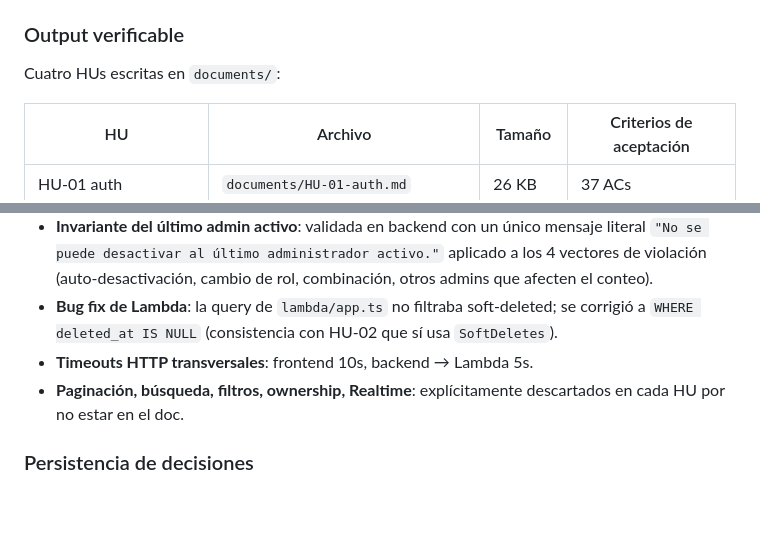
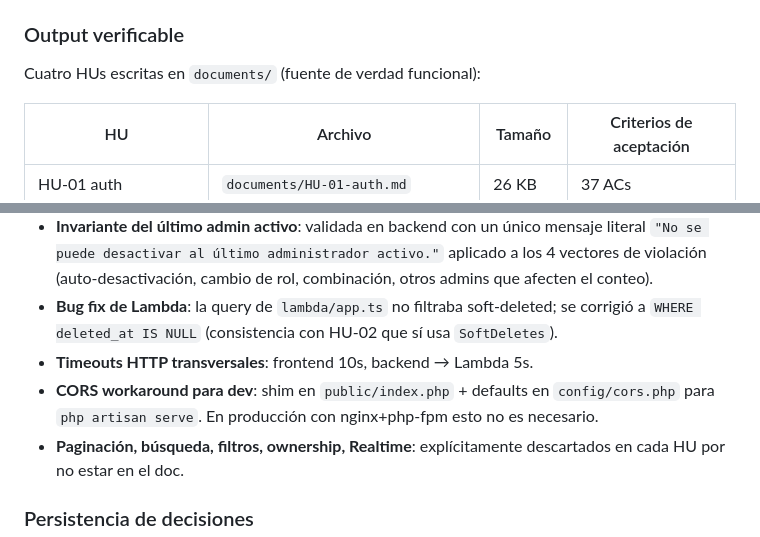
Before and after one commit to JOspitia/fixlat-tablero-notas, a Markdown page: fixlat-tablero-notas/AGENTS.md, 2 parts joined by grey strips. Drawn GitHub-style; blank space fills up the shorter version.

```diff
--- a/fixlat-tablero-notas/AGENTS.md
+++ b/fixlat-tablero-notas/AGENTS.md
@@ -114,7 +114,7 @@ Este proyecto se construyó con asistencia de IA para **validación y seguimient
 
 ### Output verificable
 
-Cuatro HUs escritas en `documents/`:
+Cuatro HUs escritas en `documents/` (fuente de verdad funcional):
 
 | HU | Archivo | Tamaño | Criterios de aceptación |
 |---|---|---|---|
@@ -134,6 +172,7 @@ Todos los ACs son binarios y verificables manualmente (no se agregaron tests aut
 - **Invariante del último admin activo**: validada en backend con un único mensaje literal `"No se puede desactivar al último administrador activo."` aplicado a los 4 vectores de violación (auto-desactivación, cambio de rol, combinación, otros admins que afecten el conteo).
 - **Bug fix de Lambda**: la query de `lambda/app.ts` no filtraba soft-deleted; se corrigió a `WHERE deleted_at IS NULL` (consistencia con HU-02 que sí usa `SoftDeletes`).
 - **Timeouts HTTP transversales**: frontend 10s, backend → Lambda 5s.
+- **CORS workaround para dev**: shim en `public/index.php` + defaults en `config/cors.php` para `php artisan serve`. En producción con nginx+php-fpm esto no es necesario.
 - **Paginación, búsqueda, filtros, ownership, Realtime**: explícitamente descartados en cada HU por no estar en el doc.
 
 ### Persistencia de decisiones
```
Also changed, not shown: other parts of fixlat-tablero-notas/AGENTS.md (+38 -0 lines), fixlat-tablero-notas/README.md (+28 -3 lines).
